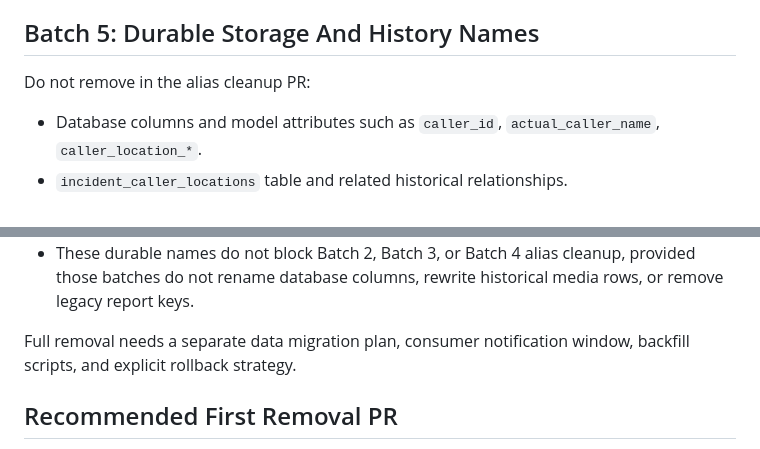
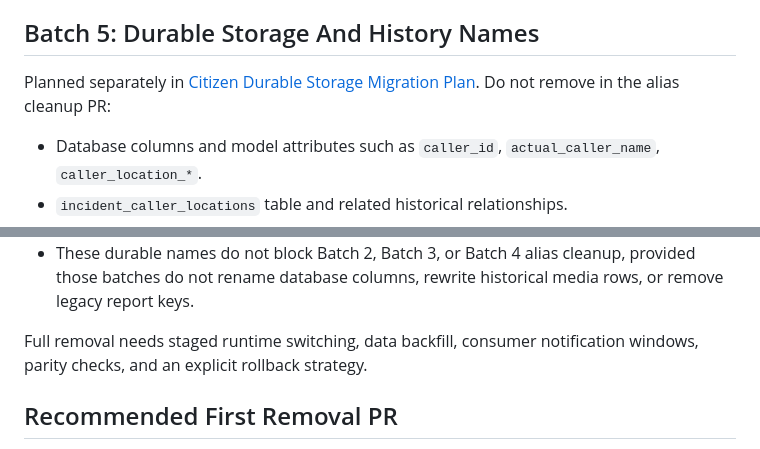
Before and after one commit to jybanez/hotline.pbb.ph, a Markdown page: docs/citizen-protocol-decommission-inventory.md, 2 parts joined by grey strips. Rendered like a GitHub page.

```diff
--- a/docs/citizen-protocol-decommission-inventory.md
+++ b/docs/citizen-protocol-decommission-inventory.md
@@ -67,7 +67,7 @@ Keep `citizen-sw.js` cache cleanup for old `caller-pwa-*` caches until at least
 
 ## Batch 5: Durable Storage And History Names
 
-Do not remove in the alias cleanup PR:
+Planned separately in [Citizen Durable Storage Migration Plan](citizen-durable-storage-migration-plan.md). Do not remove in the alias cleanup PR:
 
 - Database columns and model attributes such as `caller_id`, `actual_caller_name`, `caller_location_*`.
 - `incident_caller_locations` table and related historical relationships.
@@ -81,7 +81,7 @@ Review status as of 2026-05-11:
 - Current report/SITREP payloads already expose citizen aliases beside legacy caller keys where external consumers may exist, including `citizens_assisted`, `citizen_locations`, `missing_citizen_location_count`, and `citizen_phone_numbers`.
 - These durable names do not block Batch 2, Batch 3, or Batch 4 alias cleanup, provided those batches do not rename database columns, rewrite historical media rows, or remove legacy report keys.
 
-Full removal needs a separate data migration plan, consumer notification window, backfill scripts, and explicit rollback strategy.
+Full removal needs staged runtime switching, data backfill, consumer notification windows, parity checks, and an explicit rollback strategy.
 
 ## Recommended First Removal PR
 
```
Also changed, not shown: docs/citizen-durable-storage-migration-plan.md (added, +192 -0 lines), docs/citizen-protocol-migration-checklist.md (+6 -4 lines).
